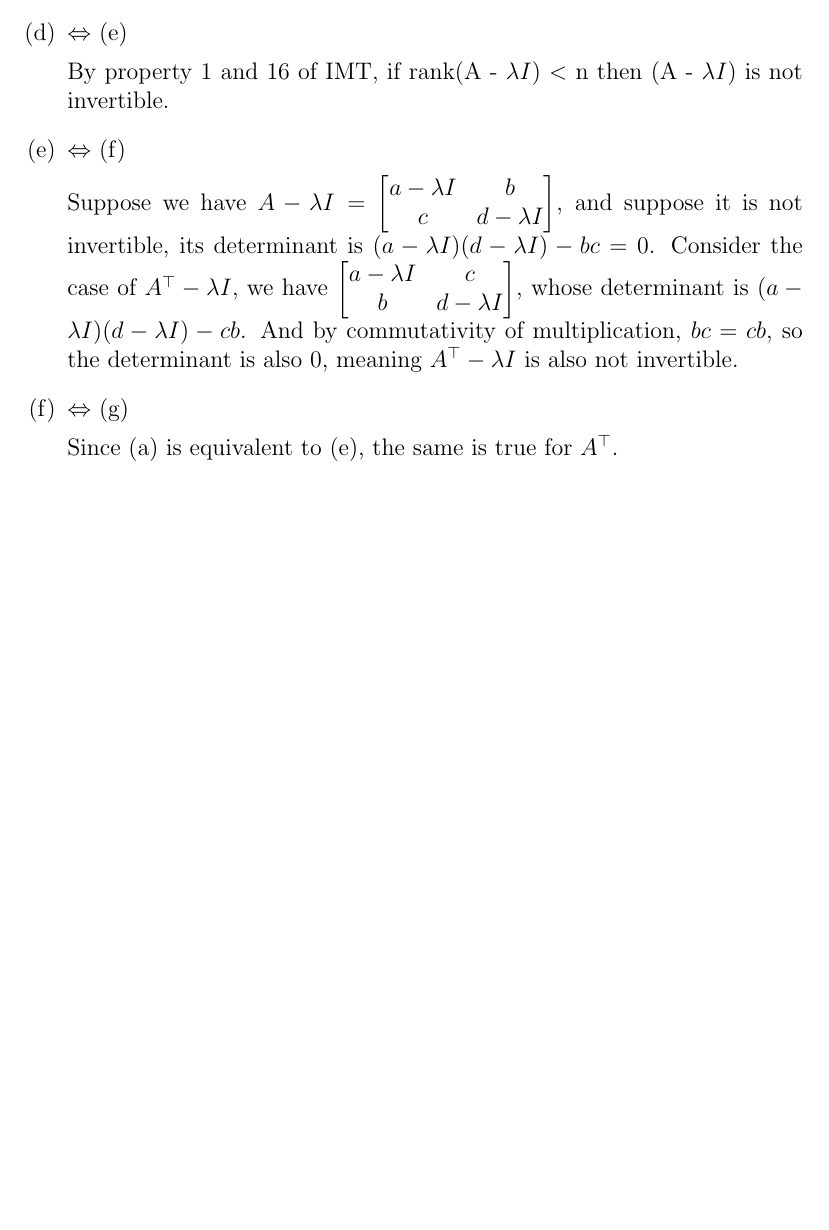
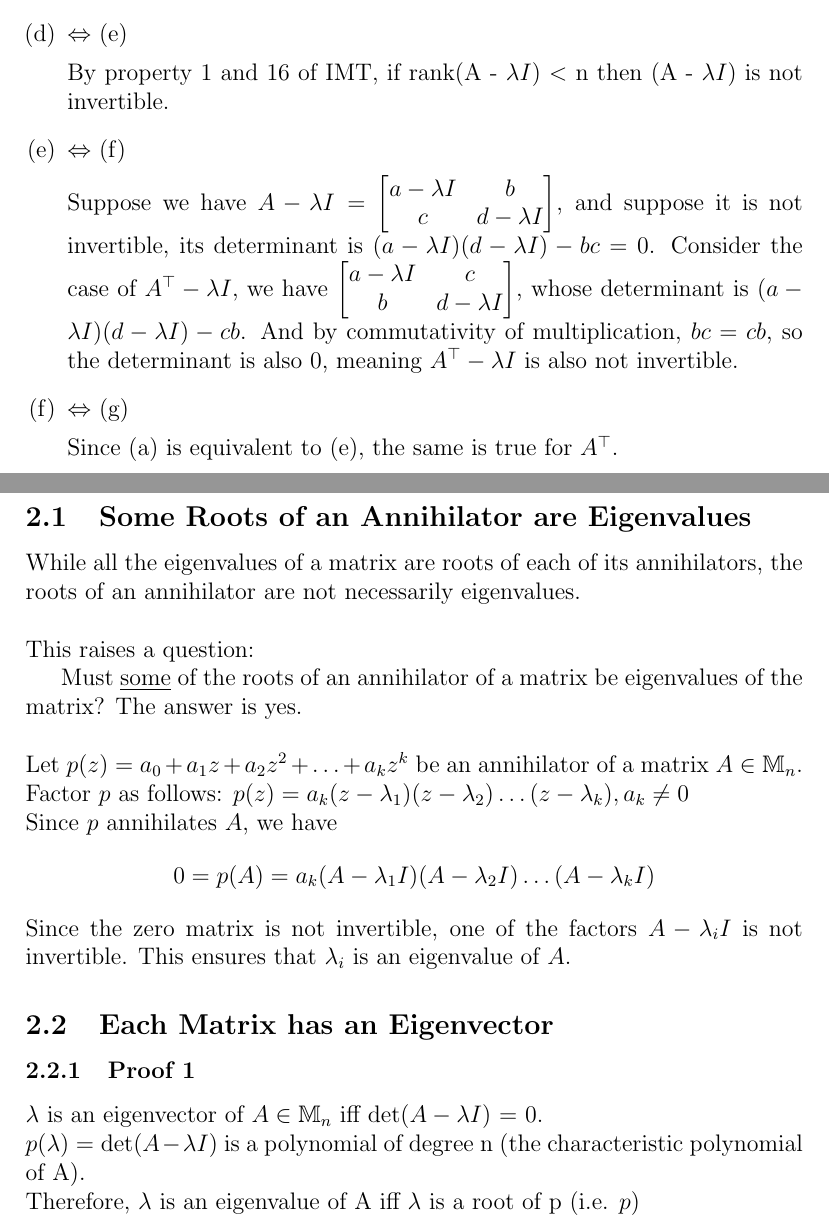
Before and after one commit to dan035-ucsd/MATH-102, a LaTeX document (math102.tex): part of page 3 of 3 before the commit and two parts of pages 3 and 4 of 4 after it, the two joined at a grey line, cut so that both start at the same text, the shorter picture padded with empty space. Compiled offline with pdfLaTeX.

Commit message:
Did some proofs

```diff
--- a/math102.tex
+++ b/math102.tex
@@ -81,11 +81,34 @@ true or all false.
     \end{bmatrix}$,
     whose determinant is $(a - \lambda I)(d - \lambda I) - cb$. And by commutativity of multiplication, $bc = cb$, so the determinant is also 0, meaning $A^\top - \lambda I$ is also not invertible.
 
-
-
     \item $\Leftrightarrow$ (g)
 
     Since (a) is equivalent to (e), the same is true for $A^\top$.
 \end{enumerate}
 
+\section{Annihilator}
+\subsection{Some Roots of an Annihilator are Eigenvalues}
+While all the eigenvalues of a matrix are roots of each of its annihilators,
+the roots of an annihilator are not necessarily eigenvalues. \\
+
+\noindent This raises a question:
+
+Must \underline{some} of the roots of an annihilator of a matrix be eigenvalues
+of the matrix? The answer is yes. \\
+
+\noindent Let $p(z) = a_0 + a_1z + a_2z^2 + \ldots + a_kz^k$ be an annihilator of a matrix $A \in \mathbb{M}_n$. \\
+Factor $p$ as follows: $p(z) = a_k(z-\lambda _1)(z-\lambda _2)\ldots(z-\lambda _k), a_k \ne 0$ \\
+Since $p$ annihilates $A$, we have
+\[
+0=p(A)=a_k(A-\lambda_1I)(A-\lambda_2I)\ldots(A-\lambda_kI)
+\]
+Since the zero matrix is not invertible, one of the factors $A-\lambda_iI$ is not invertible.
+This ensures that $\lambda_i$ is an eigenvalue of $A$.
+
+\subsection{Each Matrix has an Eigenvector}
+\subsubsection{Proof 1}
+$\lambda$ is an eigenvector of $A \in \mathbb{M}_n$ iff det($A-\lambda I$) = 0. \\
+$p(\lambda) = \text{det} (A-\lambda I)$ is a polynomial of degree n (the characteristic polynomial of A). \\
+Therefore, $\lambda$ is an eigenvalue of A iff $\lambda$ is a root of p (i.e. $p$)
+
 \end{document}
```
Also changed, not shown: out_dir/math102.pdf, 1 other file.
